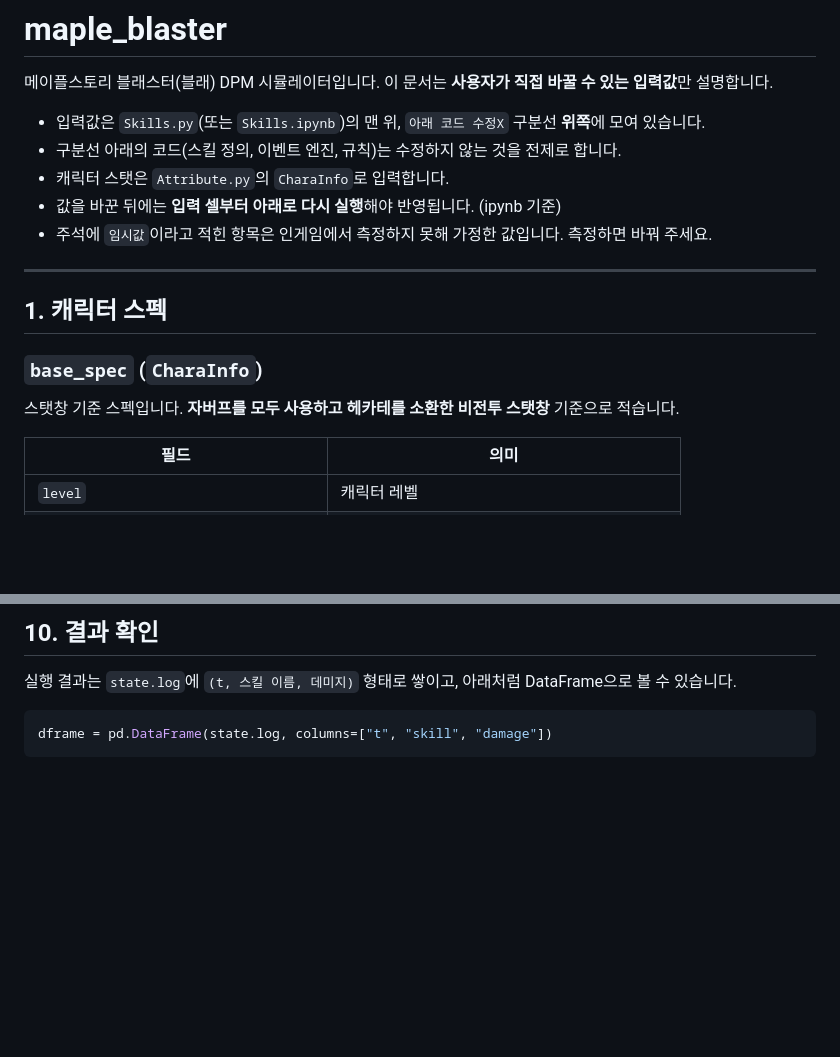
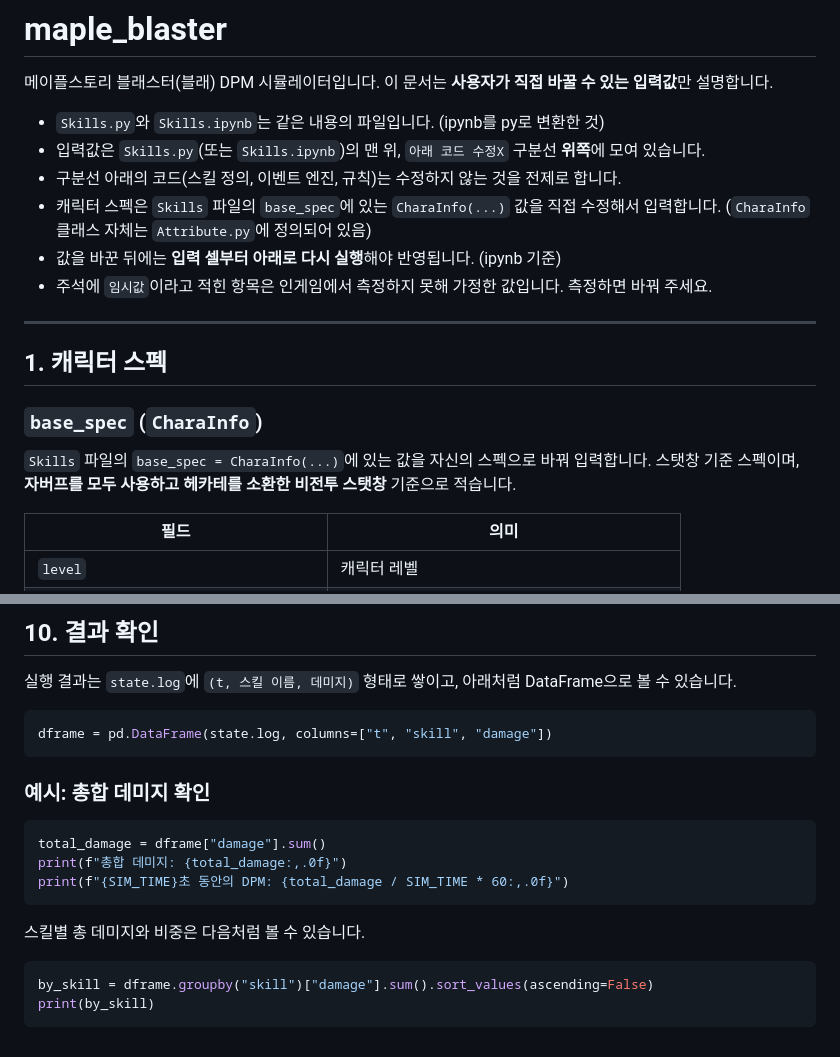
Before and after one commit to GLEJscher/maple_blaster, a Markdown page: README.md, 2 parts joined by grey strips. GitHub-like rendering; blank space fills up the shorter version.

````diff
--- a/README.md
+++ b/README.md
@@ -2,9 +2,10 @@
 
 메이플스토리 블래스터(블래) DPM 시뮬레이터입니다. 이 문서는 **사용자가 직접 바꿀 수 있는 입력값**만 설명합니다.
 
+- `Skills.py`와 `Skills.ipynb`는 같은 내용의 파일입니다. (ipynb를 py로 변환한 것)
 - 입력값은 `Skills.py`(또는 `Skills.ipynb`)의 맨 위, `아래 코드 수정X` 구분선 **위쪽**에 모여 있습니다.
 - 구분선 아래의 코드(스킬 정의, 이벤트 엔진, 규칙)는 수정하지 않는 것을 전제로 합니다.
-- 캐릭터 스탯은 `Attribute.py`의 `CharaInfo`로 입력합니다.
+- 캐릭터 스펙은 `Skills` 파일의 `base_spec`에 있는 `CharaInfo(...)` 값을 직접 수정해서 입력합니다. (`CharaInfo` 클래스 자체는 `Attribute.py`에 정의되어 있음)
 - 값을 바꾼 뒤에는 **입력 셀부터 아래로 다시 실행**해야 반영됩니다. (ipynb 기준)
 - 주석에 `임시값`이라고 적힌 항목은 인게임에서 측정하지 못해 가정한 값입니다. 측정하면 바꿔 주세요.
 
@@ -13,7 +14,7 @@
 ## 1. 캐릭터 스펙
 
 ### `base_spec` (`CharaInfo`)
-스탯창 기준 스펙입니다. **자버프를 모두 사용하고 헤카테를 소환한 비전투 스탯창** 기준으로 적습니다.
+`Skills` 파일의 `base_spec = CharaInfo(...)`에 있는 값을 자신의 스펙으로 바꿔 입력합니다. 스탯창 기준 스펙이며, **자버프를 모두 사용하고 헤카테를 소환한 비전투 스탯창** 기준으로 적습니다.
 
 | 필드 | 의미 |
 |---|---|
@@ -247,3 +248,18 @@ state = run_bunker_maxi(spec, duration=60, buff_delay=BUFF_DELAY, breaker=True,
 ```python
 dframe = pd.DataFrame(state.log, columns=["t", "skill", "damage"])
 ```
+
+### 예시: 총합 데미지 확인
+
+```python
+total_damage = dframe["damage"].sum()
+print(f"총합 데미지: {total_damage:,.0f}")
+print(f"{SIM_TIME}초 동안의 DPM: {total_damage / SIM_TIME * 60:,.0f}")
+```
+
+스킬별 총 데미지와 비중은 다음처럼 볼 수 있습니다.
+
+```python
+by_skill = dframe.groupby("skill")["damage"].sum().sort_values(ascending=False)
+print(by_skill)
+```
````
